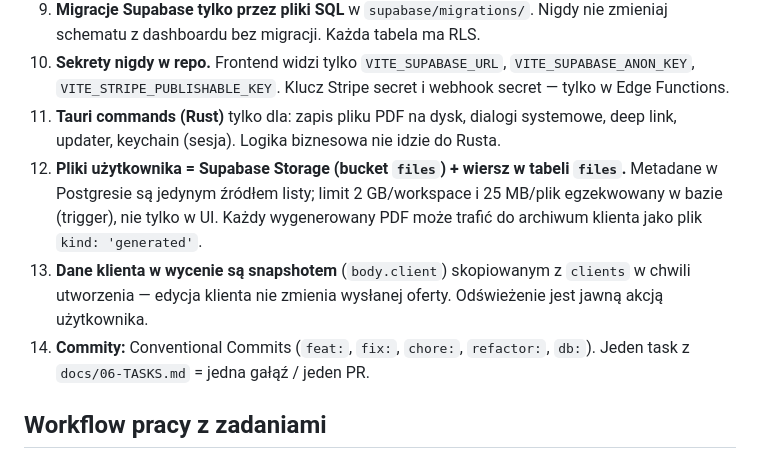
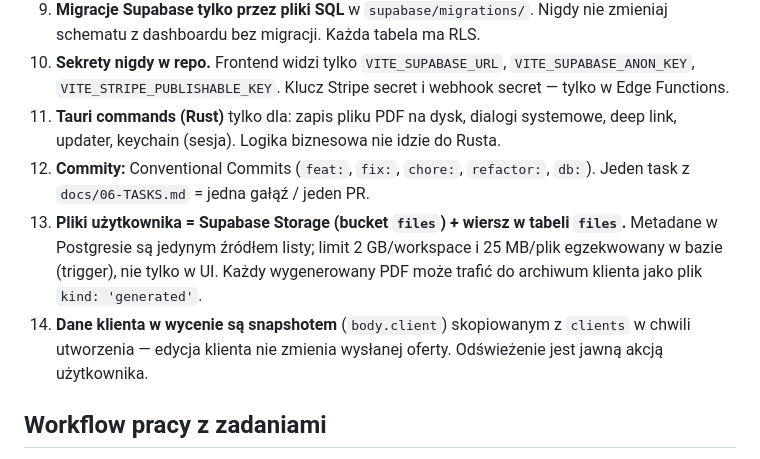
Before and after one commit to Moodevlabs/Projekt-Design, a Markdown page: CLAUDE.md, the part around the change. Rendered like a GitHub page.

Commit message:
docs: kolejnosc zasad 12-14 w CLAUDE.md

```diff
--- a/CLAUDE.md
+++ b/CLAUDE.md
@@ -48,9 +48,9 @@ Ten plik jest źródłem prawdy o zasadach pracy. Szczegóły są w `docs/` —
 9. **Migracje Supabase tylko przez pliki SQL** w `supabase/migrations/`. Nigdy nie zmieniaj schematu z dashboardu bez migracji. Każda tabela ma RLS.
 10. **Sekrety nigdy w repo.** Frontend widzi tylko `VITE_SUPABASE_URL`, `VITE_SUPABASE_ANON_KEY`, `VITE_STRIPE_PUBLISHABLE_KEY`. Klucz Stripe secret i webhook secret — tylko w Edge Functions.
 11. **Tauri commands (Rust)** tylko dla: zapis pliku PDF na dysk, dialogi systemowe, deep link, updater, keychain (sesja). Logika biznesowa nie idzie do Rusta.
+12. **Commity:** Conventional Commits (`feat:`, `fix:`, `chore:`, `refactor:`, `db:`). Jeden task z `docs/06-TASKS.md` = jedna gałąź / jeden PR.
 13. **Pliki użytkownika = Supabase Storage (bucket `files`) + wiersz w tabeli `files`.** Metadane w Postgresie są jedynym źródłem listy; limit 2 GB/workspace i 25 MB/plik egzekwowany w bazie (trigger), nie tylko w UI. Każdy wygenerowany PDF może trafić do archiwum klienta jako plik `kind: 'generated'`.
 14. **Dane klienta w wycenie są snapshotem** (`body.client`) skopiowanym z `clients` w chwili utworzenia — edycja klienta nie zmienia wysłanej oferty. Odświeżenie jest jawną akcją użytkownika.
-12. **Commity:** Conventional Commits (`feat:`, `fix:`, `chore:`, `refactor:`, `db:`). Jeden task z `docs/06-TASKS.md` = jedna gałąź / jeden PR.
 
 ## Workflow pracy z zadaniami
 
```
